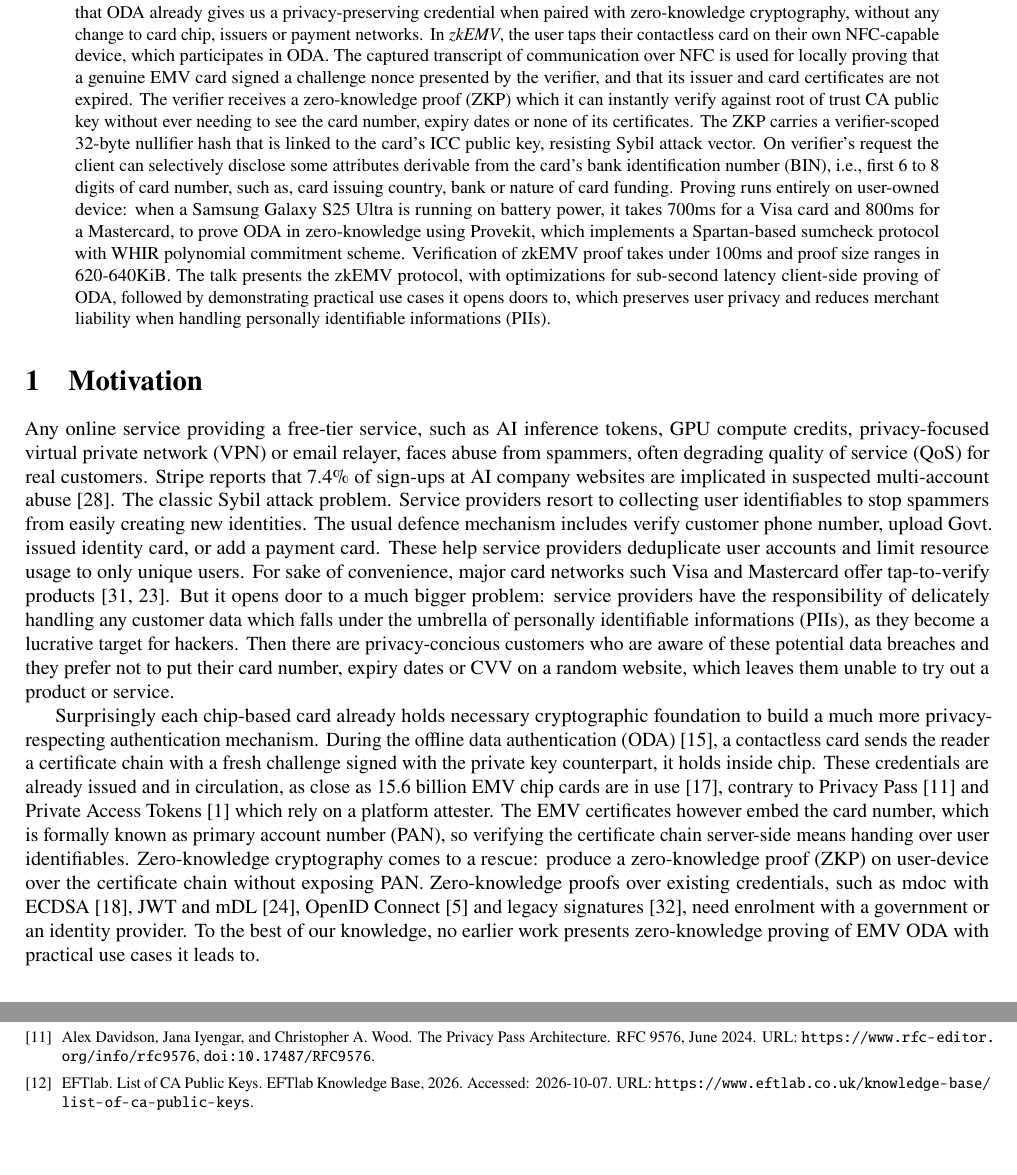
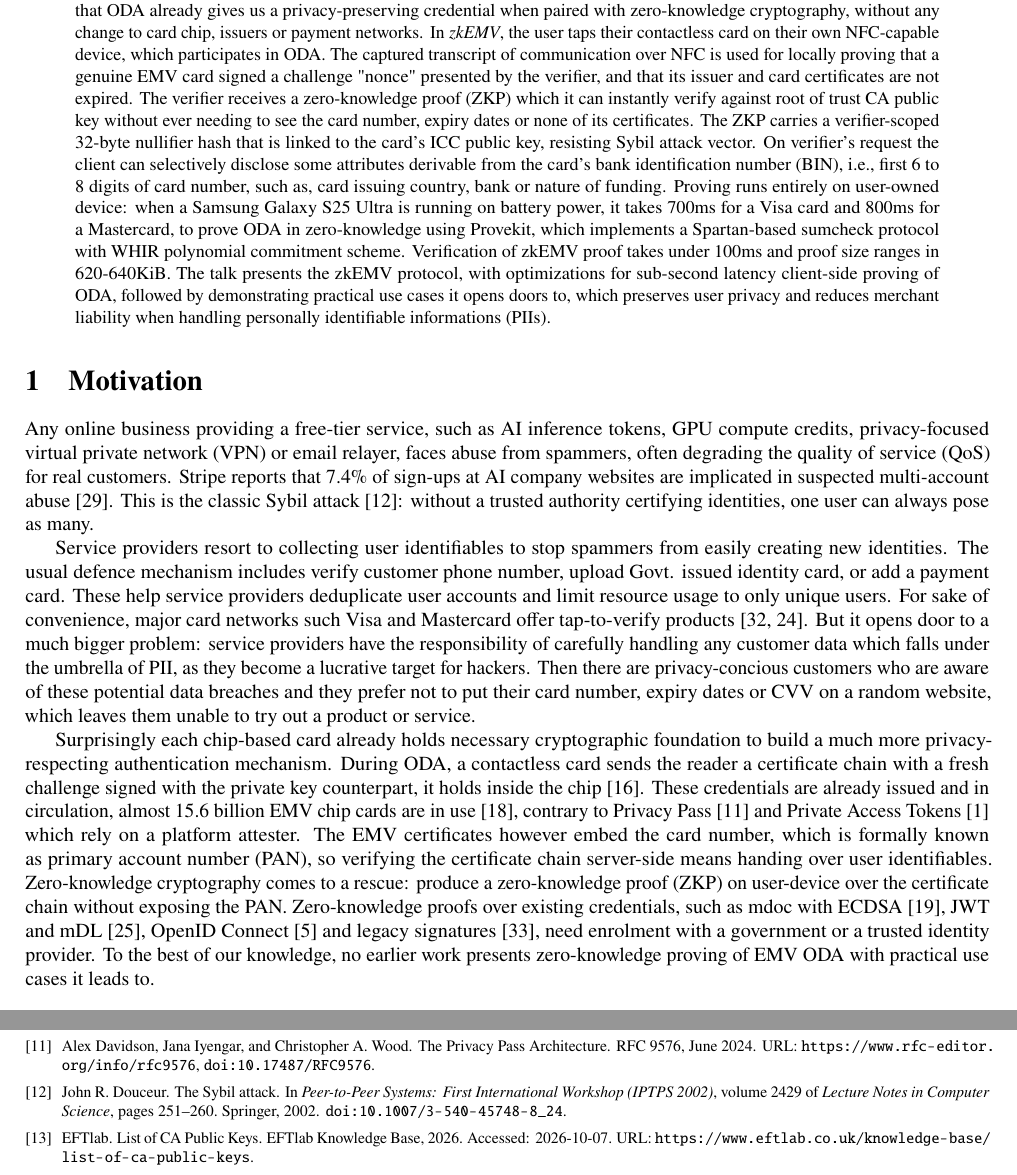
Before and after one commit to itzmeanjan/zkEMV, a LaTeX paper (rwc2027/zkemv-rwc2027.tex, which reads rwc2027/refs.bib): two parts of pages 1 and 4 of 5, joined at a grey line, cut so that both start at the same text, the shorter picture padded with empty space. Compiled offline with pdfLaTeX.

Commit message:
minor reword and add citation
Signed-off-by: Anjan Roy <hello@itzmeanjan.in>

```diff
--- a/rwc2027/refs.bib
+++ b/rwc2027/refs.bib
@@ -300,0 +304,8 @@
+  booktitle = {Peer-to-Peer Systems: First International Workshop (IPTPS 2002)},
+  series    = {Lecture Notes in Computer Science},
+  volume    = {2429},
+  pages     = {251--260},
+  year      = {2002},
+  publisher = {Springer},
+  doi       = {10.1007/3-540-45748-8_24}
+}
--- a/rwc2027/zkemv-rwc2027.tex
+++ b/rwc2027/zkemv-rwc2027.tex
@@ -30,11 +30,11 @@
   % zkEMV
   We show that ODA already gives us a privacy-preserving credential when paired with zero-knowledge cryptography, without any change to card chip, issuers or payment networks.
   In \emph{zkEMV}, the user taps their contactless card on their own NFC-capable device, which participates in ODA.
-  The captured transcript of communication over NFC is used for locally proving that a genuine EMV card signed a challenge nonce presented by the verifier, and that its issuer and card certificates are not expired.
+  The captured transcript of communication over NFC is used for locally proving that a genuine EMV card signed a challenge "nonce" presented by the verifier, and that its issuer and card certificates are not expired.
   % verifier pov
   The verifier receives a zero-knowledge proof (ZKP) which it can instantly verify against root of trust CA public key without ever needing to see the card number, expiry dates or none of its certificates.
   The ZKP carries a verifier-scoped 32-byte nullifier hash that is linked to the card's ICC public key, resisting Sybil attack vector.
-  On verifier's request the client can selectively disclose some attributes derivable from the card's bank identification number (BIN), i.e., first 6 to 8 digits of card number, such as, card issuing country, bank or nature of card funding.
+  On verifier's request the client can selectively disclose some attributes derivable from the card's bank identification number (BIN), i.e., first 6 to 8 digits of card number, such as, card issuing country, bank or nature of funding.
   % perf
   Proving runs entirely on user-owned device: when a Samsung Galaxy S25 Ultra is running on battery power, it takes 700ms for a Visa card and 800ms for a Mastercard, to prove ODA in zero-knowledge using Provekit, which implements a Spartan-based sumcheck protocol with WHIR polynomial commitment scheme.
   Verification of zkEMV proof takes under 100ms and proof size ranges in 620-640KiB.
@@ -45,28 +45,29 @@
 \section{Motivation}
 
 % problem
-Any online service providing a free-tier service, such as AI inference tokens, GPU compute credits, privacy-focused virtual private network (VPN) or email relayer, faces abuse from spammers, often degrading quality of service (QoS) for real customers.
+Any online business providing a free-tier service, such as AI inference tokens, GPU compute credits, privacy-focused virtual private network (VPN) or email relayer, faces abuse from spammers, often degrading the quality of service (QoS) for real customers.
 Stripe reports that 7.4\% of sign-ups at AI company websites are implicated in suspected multi-account abuse~\cite{stripe-abuse}.
-The classic Sybil attack problem.
+This is the classic Sybil attack~\cite{douceur-sybil}: without a trusted authority certifying identities, one user can always pose as many.
+
 % solution
 Service providers resort to collecting user identifiables to stop spammers from easily creating new identities.
 The usual defence mechanism includes verify customer phone number, upload Govt. issued identity card, or add a payment card.
 These help service providers deduplicate user accounts and limit resource usage to only unique users.
 For sake of convenience, major card networks such Visa and Mastercard offer tap-to-verify products~\cite{visa-tap,mc-tap-to-verify}.
 % new problem
-But it opens door to a much bigger problem: service providers have the responsibility of delicately handling any customer data which falls under the umbrella of personally identifiable informations (PIIs), as they become a lucrative target for hackers.
+But it opens door to a much bigger problem: service providers have the responsibility of carefully handling any customer data which falls under the umbrella of PII, as they become a lucrative target for hackers.
 Then there are privacy-concious customers who are aware of these potential data breaches and they prefer not to put their card number, expiry dates or CVV on a random website, which leaves them unable to try out a product or service.
 
 Surprisingly each chip-based card already holds necessary cryptographic foundation to build a much more privacy-respecting authentication mechanism.
 % no ZK
-During the offline data authentication (ODA)~\cite{emv-book2}, a contactless card sends the reader a certificate chain with a fresh challenge signed with the private key counterpart, it holds inside chip.
-These credentials are already issued and in circulation, as close as 15.6 billion EMV chip cards are in use~\cite{emvco-stats}, contrary to Privacy Pass~\cite{privacypass} and Private Access Tokens~\cite{apple-pat} which rely on a platform attester.
+During ODA, a contactless card sends the reader a certificate chain with a fresh challenge signed with the private key counterpart, it holds inside the chip~\cite{emv-book2}.
+These credentials are already issued and in circulation, almost 15.6 billion EMV chip cards are in use~\cite{emvco-stats}, contrary to Privacy Pass~\cite{privacypass} and Private Access Tokens~\cite{apple-pat} which rely on a platform attester.
 % problem
 The EMV certificates however embed the card number, which is formally known as primary account number (PAN), so verifying the certificate chain server-side means handing over user identifiables.
 % with ZK
-Zero-knowledge cryptography comes to a rescue: produce a zero-knowledge proof (ZKP) on user-device over the certificate chain without exposing PAN.
+Zero-knowledge cryptography comes to a rescue: produce a zero-knowledge proof (ZKP) on user-device over the certificate chain without exposing the PAN.
 % differentiation
-Zero-knowledge proofs over existing credentials, such as mdoc with ECDSA~\cite{frigo-shelat}, JWT and mDL~\cite{crescent}, OpenID Connect~\cite{zklogin} and legacy signatures~\cite{legacy-sigs}, need enrolment with a government or an identity provider.
+Zero-knowledge proofs over existing credentials, such as mdoc with ECDSA~\cite{frigo-shelat}, JWT and mDL~\cite{crescent}, OpenID Connect~\cite{zklogin} and legacy signatures~\cite{legacy-sigs}, need enrolment with a government or a trusted identity provider.
 To the best of our knowledge, no earlier work presents zero-knowledge proving of EMV ODA with practical use cases it leads to.
 
 \section{The protocol}
```
Also changed, not shown: rwc2027/refs.bib (3 more changed lines).
